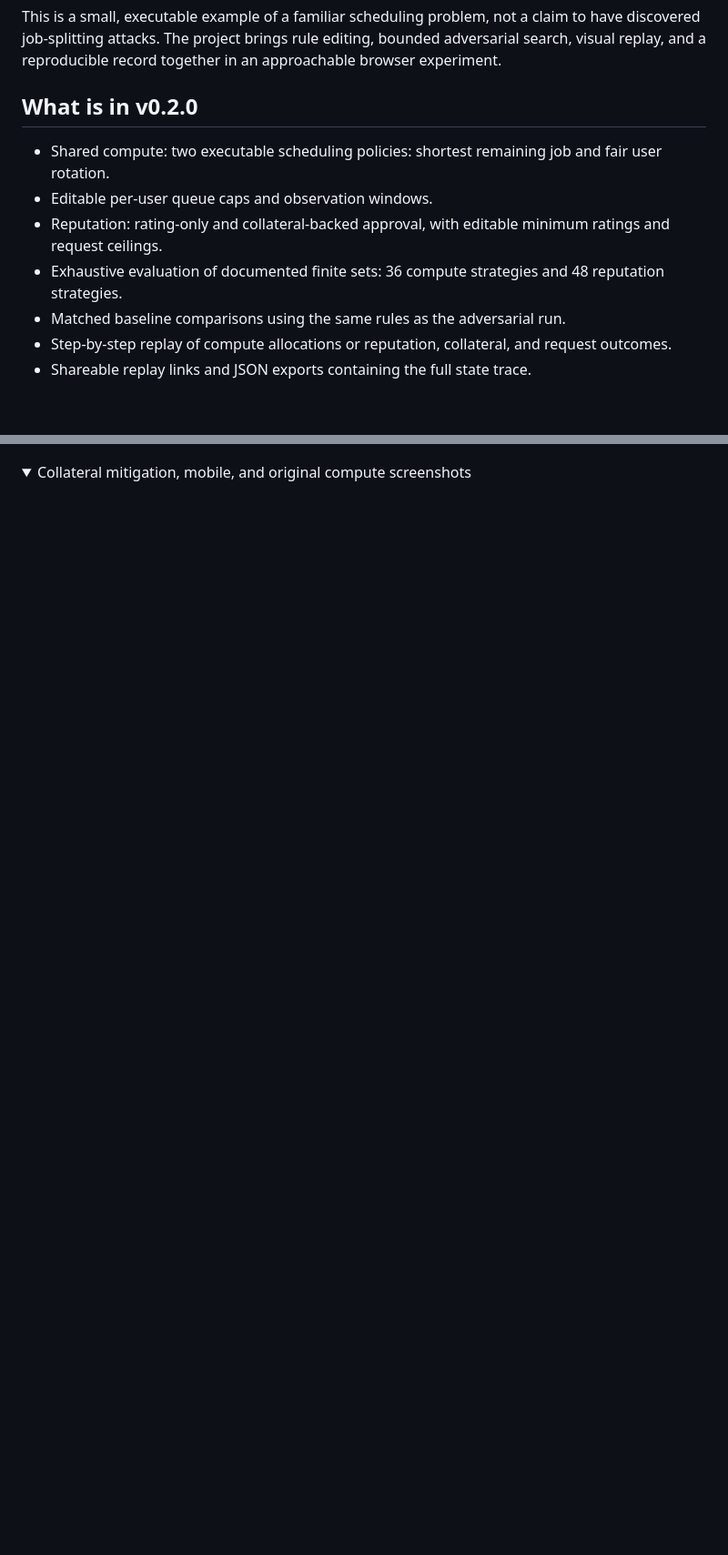
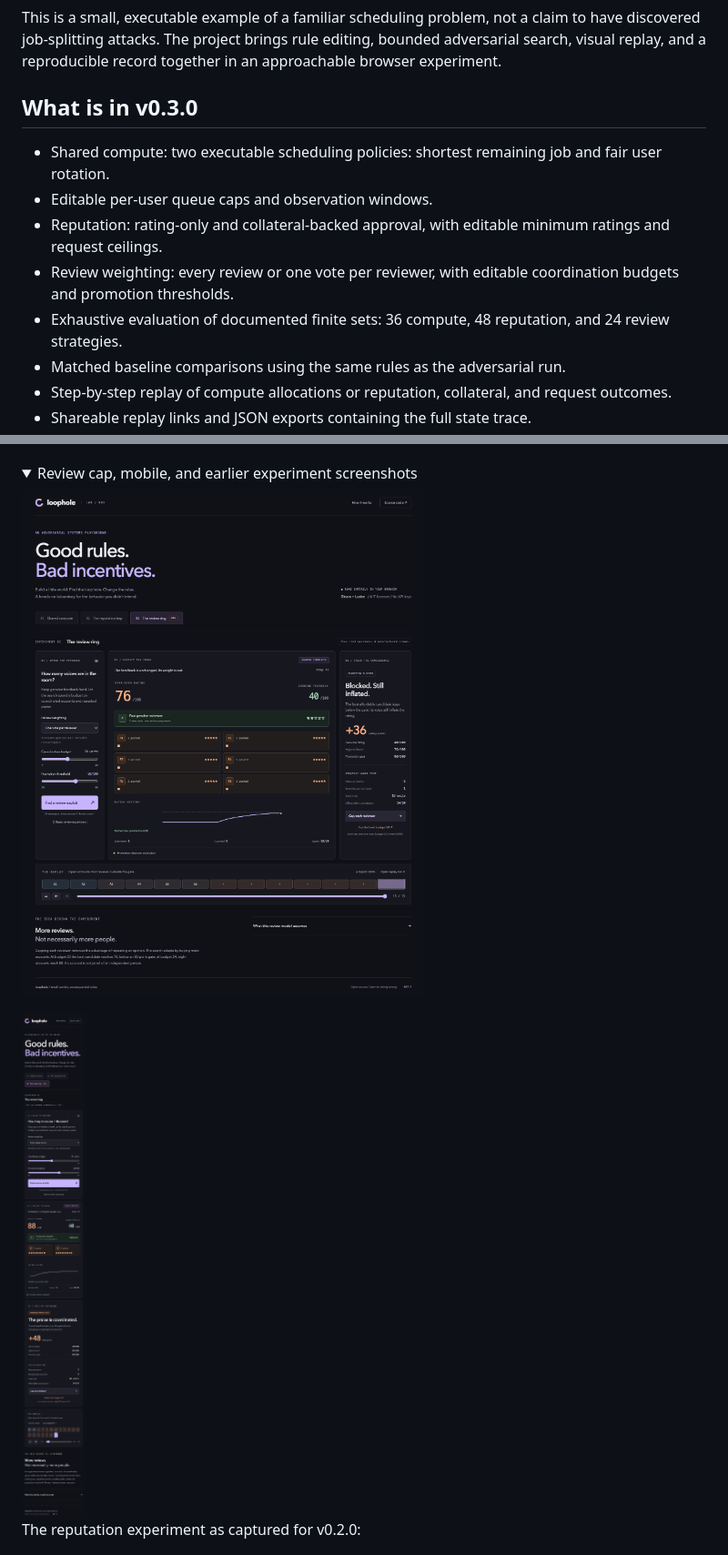
Before and after one commit to hamanakam1/loophole, a Markdown page: README.md, 2 parts joined by grey strips. Shown at 91% size. GitHub-like rendering; pictures changed too: docs/screenshots/collusion-capped.png (added), docs/screenshots/collusion-mobile.png (added); folded sections open; blank space fills up the shorter version.

Commit message:
Add review ring experiment with adaptive reviewer-cap bypass

```diff
--- a/README.md
+++ b/README.md
@@ -57,12 +76,13 @@ to have discovered job-splitting attacks. The project brings rule editing,
 bounded adversarial search, visual replay, and a reproducible record together in
 an approachable browser experiment.
 
-## What is in v0.2.0
+## What is in v0.3.0
 
 - Shared compute: two executable scheduling policies: shortest remaining job and fair user rotation.
 - Editable per-user queue caps and observation windows.
 - Reputation: rating-only and collateral-backed approval, with editable minimum ratings and request ceilings.
-- Exhaustive evaluation of documented finite sets: 36 compute strategies and 48 reputation strategies.
+- Review weighting: every review or one vote per reviewer, with editable coordination budgets and promotion thresholds.
+- Exhaustive evaluation of documented finite sets: 36 compute, 48 reputation, and 24 review strategies.
 - Matched baseline comparisons using the same rules as the adversarial run.
 - Step-by-step replay of compute allocations or reputation, collateral, and request outcomes.
 - Shareable replay links and JSON exports containing the full state trace.
@@ -147,7 +174,13 @@ The current release has two scenarios. New experiments should bring their own
 explicit rules, useful counterexample, deterministic trace, and tests.
 
 <details>
-<summary>Collateral mitigation, mobile, and original compute screenshots</summary>
+<summary>Review cap, mobile, and earlier experiment screenshots</summary>
+
+![One vote per reviewer blocks promotion at budget 20](docs/screenshots/collusion-capped.png)
+
+<img src="docs/screenshots/collusion-mobile.png" alt="Review ring on mobile" width="360">
+
+The reputation experiment as captured for v0.2.0:
 
 ![Collateral approval rejects the unsupported request](docs/screenshots/reputation-collateral.png)
 
```
Also changed, not shown: other parts of README.md (+36 -10 lines), CONTRIBUTING.md (+3 -0 lines), docs/COLLUSION.md (added, +76 -0 lines), docs/screenshots/collusion-desktop.png (added), 11 other files.
